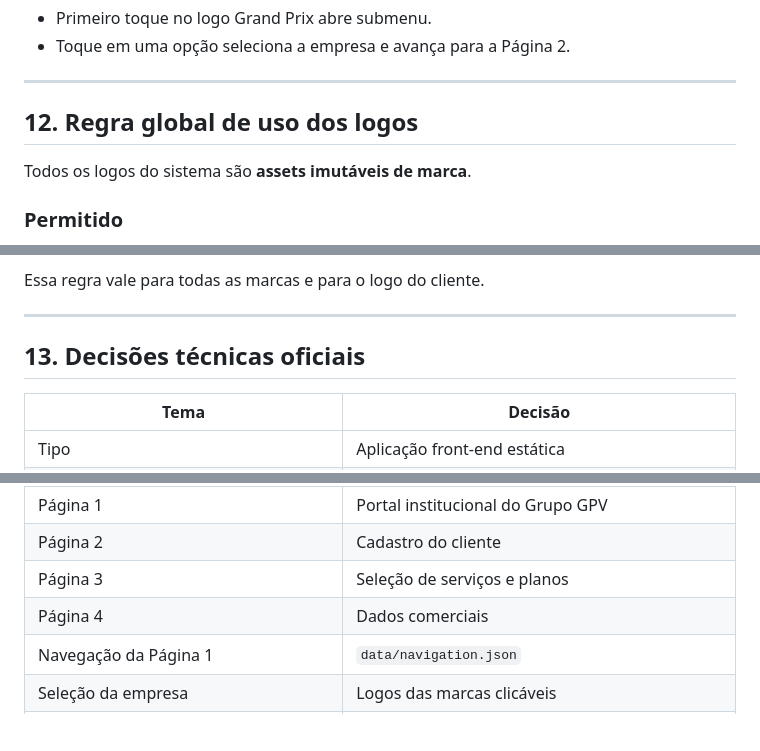
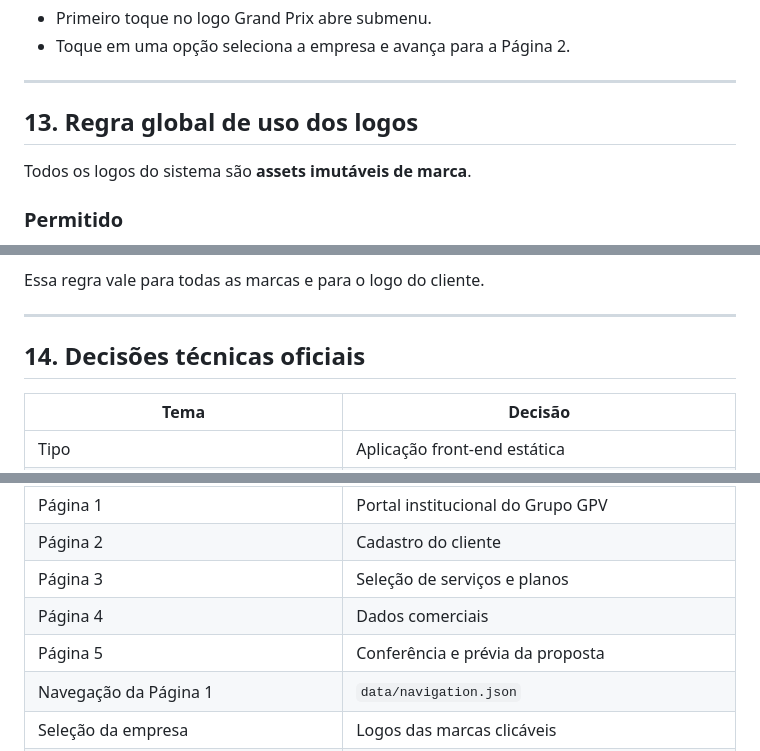
Before and after one commit to satoriadsconsultoria/GPV_Sales_Kit, a Markdown page: docs/PRD.md, 3 parts joined by grey strips. Drawn GitHub-style; blank space fills up the shorter version.

```diff
--- a/docs/PRD.md
+++ b/docs/PRD.md
@@ -261,7 +292,7 @@ O logo do Grand Prix de Vendas deve funcionar como agrupador para duas soluçõe
 
 ---
 
-## 12. Regra global de uso dos logos
+## 13. Regra global de uso dos logos
 
 Todos os logos do sistema são **assets imutáveis de marca**.
 
@@ -288,7 +319,7 @@ Essa regra vale para todas as marcas e para o logo do cliente.
 
 ---
 
-## 13. Decisões técnicas oficiais
+## 14. Decisões técnicas oficiais
 
 | Tema | Decisão |
 |---|---|
@@ -304,6 +335,7 @@ Essa regra vale para todas as marcas e para o logo do cliente.
 | Página 2 | Cadastro do cliente |
 | Página 3 | Seleção de serviços e planos |
 | Página 4 | Dados comerciais |
+| Página 5 | Conferência e prévia da proposta |
 | Navegação da Página 1 | `data/navigation.json` |
 | Seleção da empresa | Logos das marcas clicáveis |
 | Grand Prix de Vendas | Logo agrupador com submenu |
```
Also changed, not shown: other parts of docs/PRD.md (+46 -11 lines).
